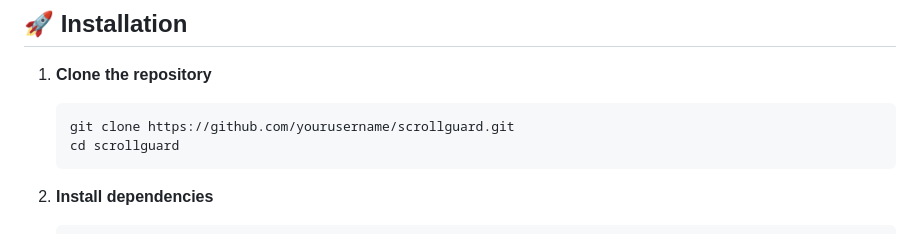
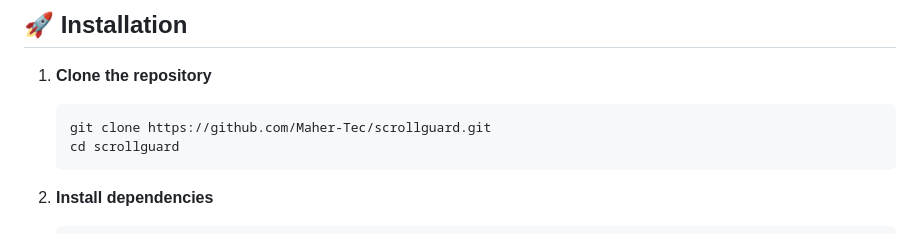
Before and after one commit to Maher-Tec/scrollguard, a Markdown page: README.md, the part around the change. GitHub-like rendering.

Commit message:
Update repository URL in installation instructions

````diff
--- a/README.md
+++ b/README.md
@@ -42,7 +42,7 @@ ScrollGuard is a powerful Flutter application designed to help users break free
 
 1.  **Clone the repository**
     ```bash
-    git clone https://github.com/yourusername/scrollguard.git
+    git clone https://github.com/Maher-Tec/scrollguard.git
     cd scrollguard
     ```
 
````
